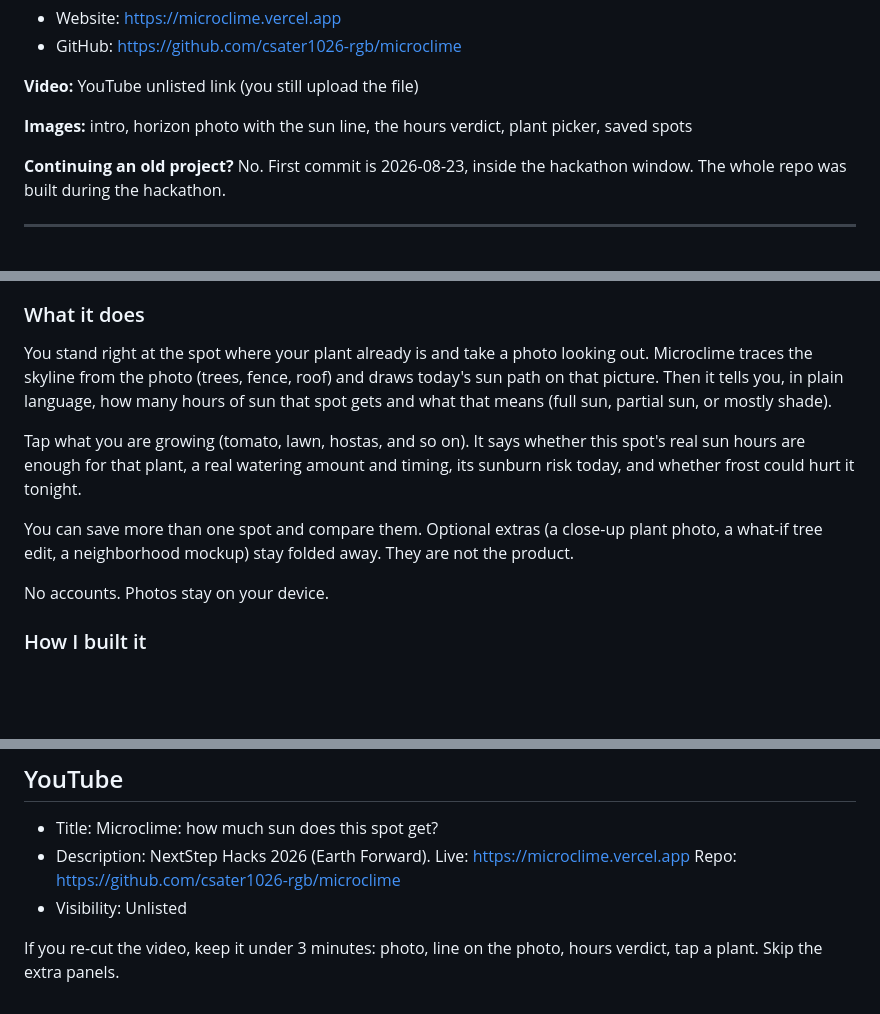
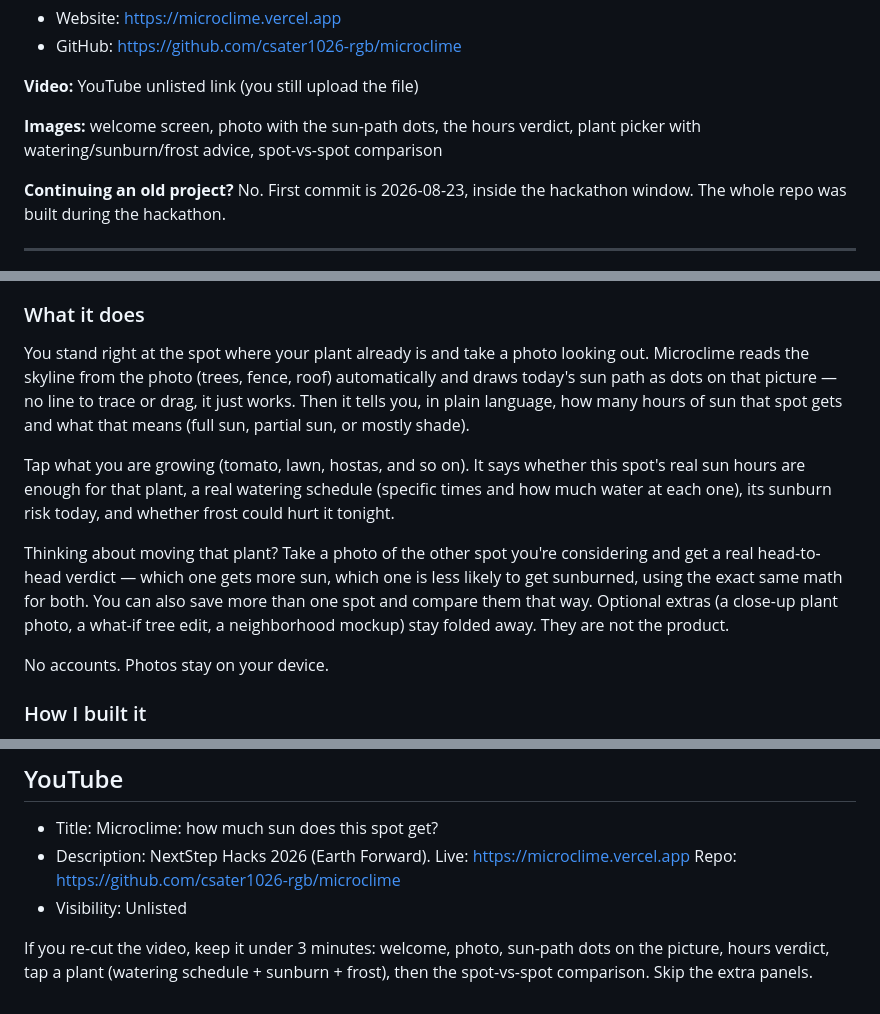
Before and after one commit to csater1026-rgb/microclime, a Markdown page: DEVPOST.md, 3 parts joined by grey strips. GitHub-like rendering; blank space fills up the shorter version.

```diff
--- a/DEVPOST.md
+++ b/DEVPOST.md
@@ -34,7 +34,7 @@ javascript, html5, css3, vercel, vercel-serverless-functions, open-meteo, google
 
 **Video:** YouTube unlisted link (you still upload the file)
 
-**Images:** intro, horizon photo with the sun line, the hours verdict, plant picker, saved spots
+**Images:** welcome screen, photo with the sun-path dots, the hours verdict, plant picker with watering/sunburn/frost advice, spot-vs-spot comparison
 
 **Continuing an old project?** No. First commit is 2026-08-23, inside the hackathon window. The whole repo was built during the hackathon.
 
@@ -48,11 +48,11 @@ My mom got into gardening and kept getting her plants sunburned. She had no way
 
 ### What it does
 
-You stand right at the spot where your plant already is and take a photo looking out. Microclime traces the skyline from the photo (trees, fence, roof) and draws today's sun path on that picture. Then it tells you, in plain language, how many hours of sun that spot gets and what that means (full sun, partial sun, or mostly shade).
+You stand right at the spot where your plant already is and take a photo looking out. Microclime reads the skyline from the photo (trees, fence, roof) automatically and draws today's sun path as dots on that picture — no line to trace or drag, it just works. Then it tells you, in plain language, how many hours of sun that spot gets and what that means (full sun, partial sun, or mostly shade).
 
-Tap what you are growing (tomato, lawn, hostas, and so on). It says whether this spot's real sun hours are enough for that plant, a real watering amount and timing, its sunburn risk today, and whether frost could hurt it tonight.
+Tap what you are growing (tomato, lawn, hostas, and so on). It says whether this spot's real sun hours are enough for that plant, a real watering schedule (specific times and how much water at each one), its sunburn risk today, and whether frost could hurt it tonight.
 
-You can save more than one spot and compare them. Optional extras (a close-up plant photo, a what-if tree edit, a neighborhood mockup) stay folded away. They are not the product.
+Thinking about moving that plant? Take a photo of the other spot you're considering and get a real head-to-head verdict — which one gets more sun, which one is less likely to get sunburned, using the exact same math for both. You can also save more than one spot and compare them that way. Optional extras (a close-up plant photo, a what-if tree edit, a neighborhood mockup) stay folded away. They are not the product.
 
 No accounts. Photos stay on your device.
 
@@ -90,4 +90,4 @@ A real shared neighborhood layer (the current one is labeled as a mockup), and m
 - Description: NextStep Hacks 2026 (Earth Forward). Live: https://microclime.vercel.app  Repo: https://github.com/csater1026-rgb/microclime
 - Visibility: Unlisted
 
-If you re-cut the video, keep it under 3 minutes: photo, line on the photo, hours verdict, tap a plant. Skip the extra panels.
+If you re-cut the video, keep it under 3 minutes: welcome, photo, sun-path dots on the picture, hours verdict, tap a plant (watering schedule + sunburn + frost), then the spot-vs-spot comparison. Skip the extra panels.
```
Also changed, not shown: ONE_PAGER.md (+7 -2 lines).
